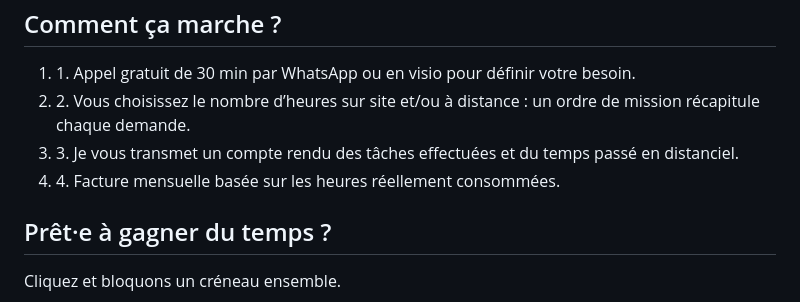
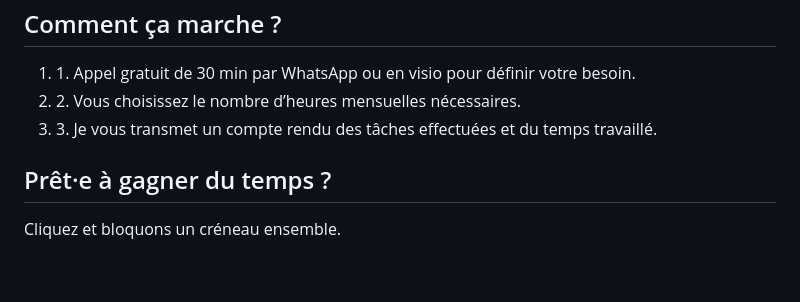
Before and after one commit to PierreAssist/pierreassist, a Markdown page: index.md, the part around the change. Drawn GitHub-style; blank space fills up the shorter version.

```diff
--- a/index.md
+++ b/index.md
@@ -115,9 +115,8 @@ title: Pierre Assist
     <h2 class="text-3xl font-bold mb-8 text-center">Comment ça marche ?</h2>
     <ol class="space-y-4 max-w-3xl mx-auto">
       <li><span class="font-semibold text-indigo-400">1.</span> Appel gratuit de 30 min par WhatsApp ou en visio pour définir votre besoin.</li>
-      <li><span class="font-semibold text-indigo-400">2.</span> Vous choisissez le nombre d’heures sur site et/ou à distance : un ordre de mission récapitule chaque demande.</li>
-      <li><span class="font-semibold text-indigo-400">3.</span> Je vous transmet un compte rendu des tâches effectuées et du temps passé en distanciel.</li>
-      <li><span class="font-semibold text-indigo-400">4.</span> Facture mensuelle basée sur les heures réellement consommées.</li>
+      <li><span class="font-semibold text-indigo-400">2.</span> Vous choisissez le nombre d’heures mensuelles nécessaires.</li>
+      <li><span class="font-semibold text-indigo-400">3.</span> Je vous transmet un compte rendu des tâches effectuées et du temps travaillé.</li>
     </ol>
   </div>
 </section>
```
